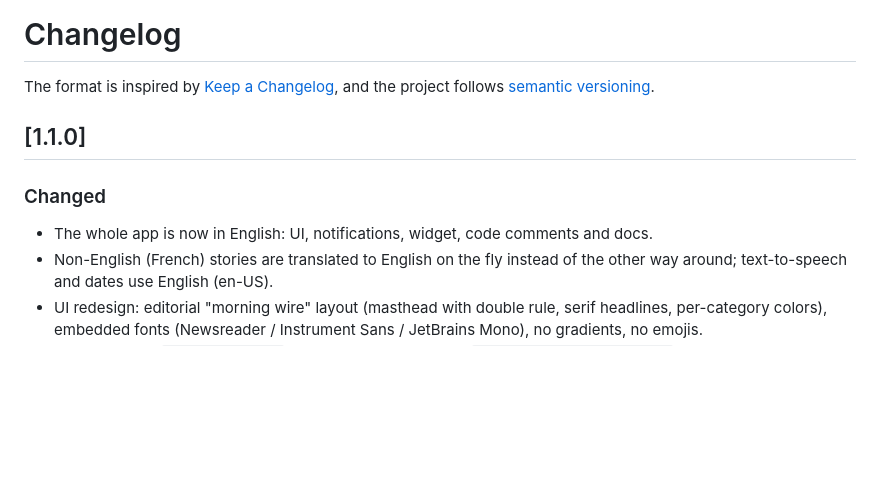
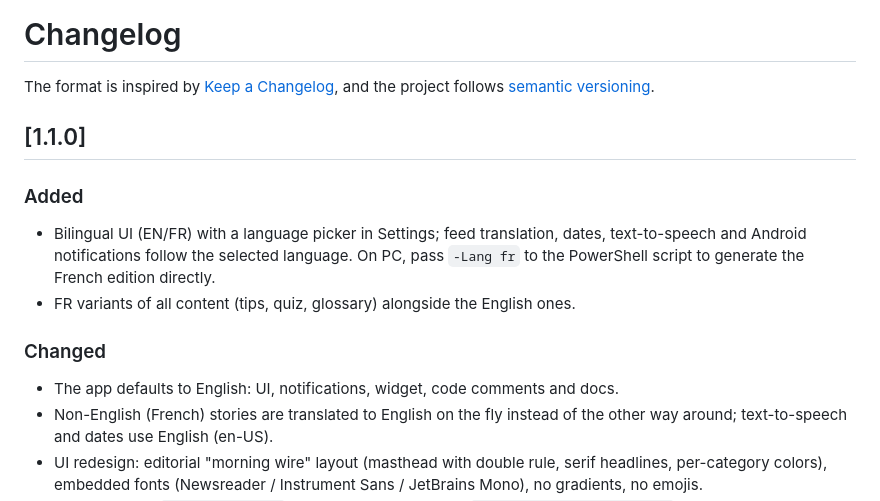
Before and after one commit to wk0t/GamingDaily, a Markdown page: CHANGELOG.md, the part around the change. Rendered like a GitHub page; blank space fills up the shorter version.

```diff
--- a/CHANGELOG.md
+++ b/CHANGELOG.md
@@ -5,8 +5,12 @@ and the project follows [semantic versioning](https://semver.org/).
 
 ## [1.1.0]
 
+### Added
+- Bilingual UI (EN/FR) with a language picker in Settings; feed translation, dates, text-to-speech and Android notifications follow the selected language. On PC, pass `-Lang fr` to the PowerShell script to generate the French edition directly.
+- FR variants of all content (tips, quiz, glossary) alongside the English ones.
+
 ### Changed
-- The whole app is now in English: UI, notifications, widget, code comments and docs.
+- The app defaults to English: UI, notifications, widget, code comments and docs.
 - Non-English (French) stories are translated to English on the fly instead of the other way around; text-to-speech and dates use English (en-US).
 - UI redesign: editorial "morning wire" layout (masthead with double rule, serif headlines, per-category colors), embedded fonts (Newsreader / Instrument Sans / JetBrains Mono), no gradients, no emojis.
 - The PC script (`GamingDaily.ps1`) now embeds the shared `android/assets/index.html` directly, so Windows, Android, Linux and iOS always render the exact same UI.
```
Also changed, not shown: README.md (+3 -2 lines), docs/screenshot-light.png, docs/screenshot.png, 6 other files.
